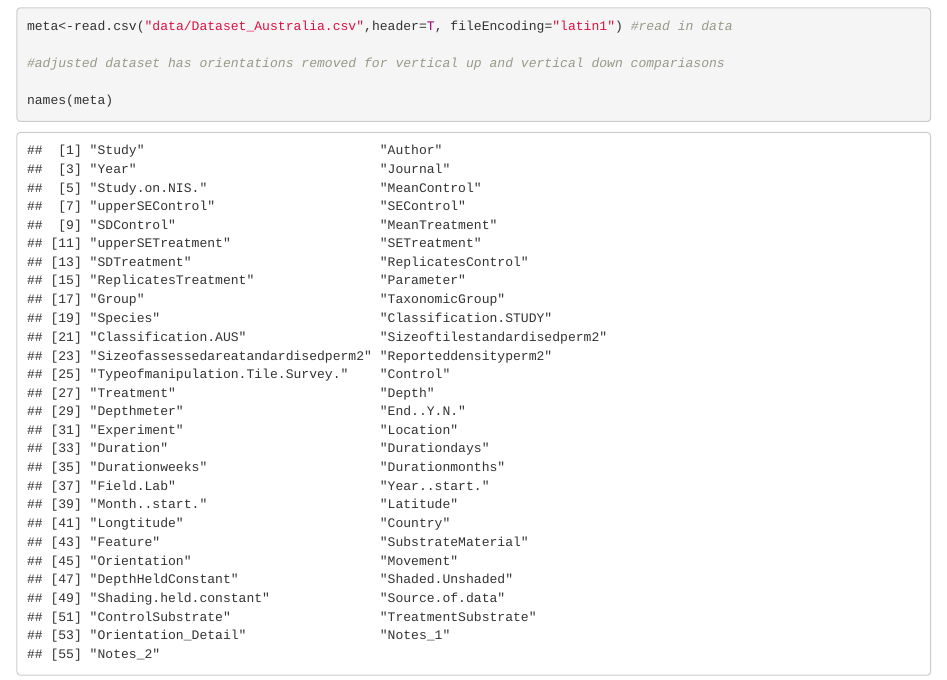
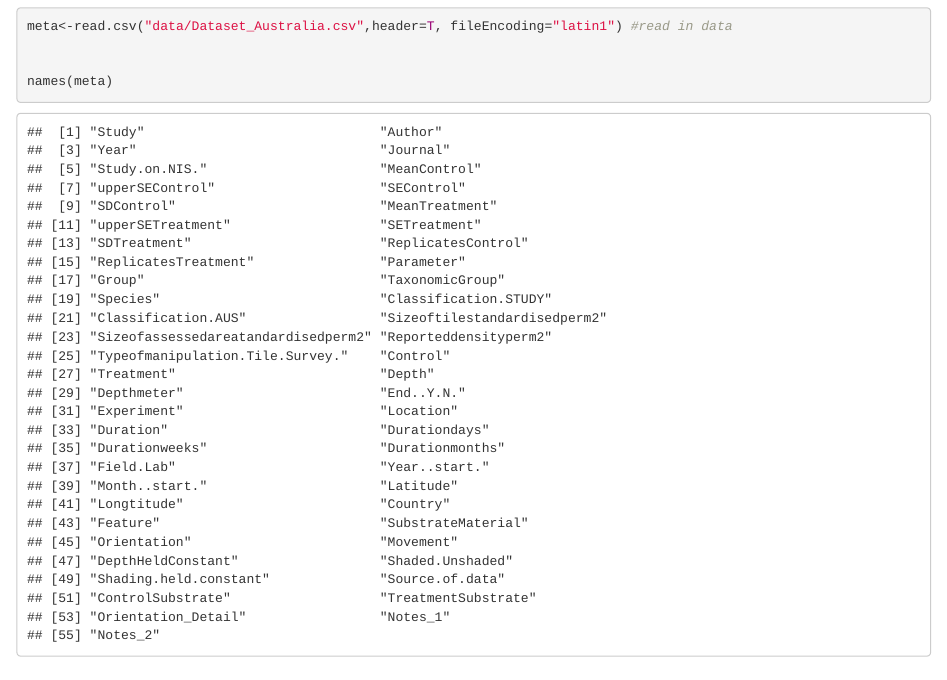
Before and after one commit to NinaSchaefer/Australia_Metaanalysis, an R Markdown document (R_script/Analyses.Rmd): the page in a window 1100 px wide, from 1870 px down. Rendered offline with R 4.5, knitr and Pandoc, with nearby package versions.

Commit message:
minor changes

````diff
--- a/R_script/Analyses.Rmd
+++ b/R_script/Analyses.Rmd
@@ -46,7 +46,6 @@ library(here)
 ```{r}
 meta<-read.csv("data/Dataset_Australia.csv",header=T, fileEncoding="latin1") #read in data
 
-#adjusted dataset has orientations removed for vertical up and vertical down compariasons
 
 names(meta)
 str(meta)
````
Also changed, not shown: output/FeatureTaxonomicGroup_edited.png (deleted).
